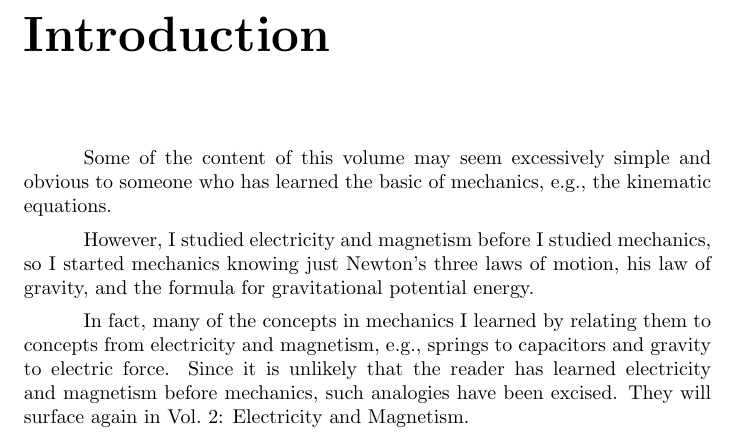
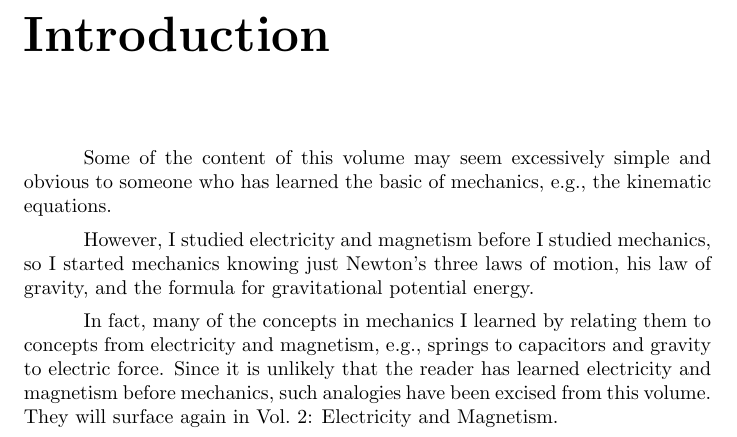
Before and after one commit to Eric2422/physics-notes, a LaTeX thesis (tex/vol1-mechanics/vol1-mechanics.tex): part of page 5 of 31, cut so that both start at the same text. Compiled offline with pdfLaTeX.

Commit message:
Add line breaks

```diff
--- a/tex/vol1-mechanics/vol1-mechanics.tex
+++ b/tex/vol1-mechanics/vol1-mechanics.tex
@@ -19,11 +19,24 @@
 
 \chapter{Introduction}
 
-Some of the content of this volume may seem excessively simple and obvious to someone who has learned the basic of mechanics, e.g., the kinematic equations.
+Some of the content of this volume
+may seem excessively simple and obvious
+to someone who has learned the basic of mechanics,
+e.g., the kinematic equations.
 
-However, I studied electricity and magnetism before I studied mechanics, so I started mechanics knowing just Newton's three laws of motion, his law of gravity, and the formula for gravitational potential energy.
+However, I studied electricity and magnetism before I studied mechanics,
+so I started mechanics
+knowing just Newton's three laws of motion,
+his law of gravity,
+and the formula for gravitational potential energy.
 
-In fact, many of the concepts in mechanics I learned by relating them to concepts from electricity and magnetism, e.g., springs to capacitors and gravity to electric force. Since it is unlikely that the reader has learned electricity and magnetism before mechanics, such analogies have been excised. They will surface again in Vol.~2: Electricity and Magnetism.
+In fact,
+many of the concepts in mechanics I learned
+by relating them to concepts from electricity and magnetism,
+e.g., springs to capacitors and gravity to electric force.
+Since it is unlikely that the reader has learned electricity and magnetism before mechanics,
+such analogies have been excised from this volume.
+They will surface again in Vol.~2: Electricity and Magnetism.
 
 
 \mainmatter
```
